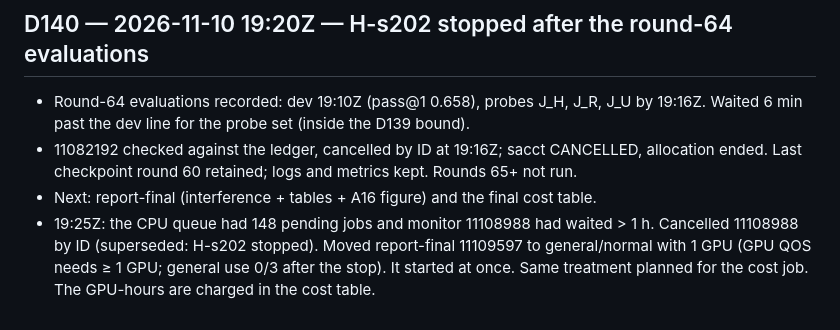
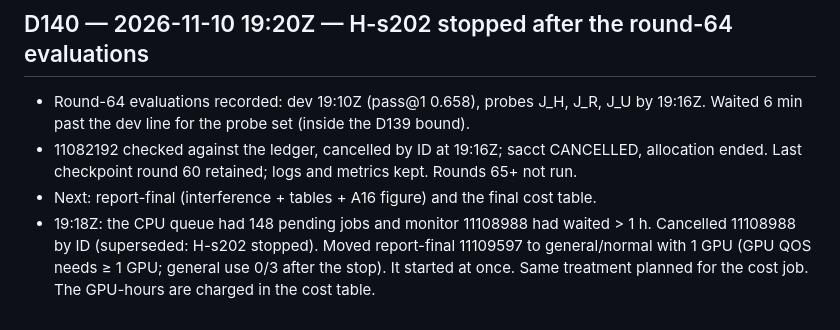
Before and after one commit to FlightVin/qwen-interference-study, a Markdown page: research/DECISIONS.md, the part around the change. Rendered like a GitHub page.

```diff
--- a/research/DECISIONS.md
+++ b/research/DECISIONS.md
@@ -793,4 +793,4 @@ independent evidence.
 - Round-64 evaluations recorded: dev 19:10Z (pass@1 0.658), probes J_H, J_R, J_U by 19:16Z. Waited 6 min past the dev line for the probe set (inside the D139 bound).
 - 11082192 checked against the ledger, cancelled by ID at 19:16Z; sacct CANCELLED, allocation ended. Last checkpoint round 60 retained; logs and metrics kept. Rounds 65+ not run.
 - Next: report-final (interference + tables + A16 figure) and the final cost table.
-- 19:25Z: the CPU queue had 148 pending jobs and monitor 11108988 had waited > 1 h. Cancelled 11108988 by ID (superseded: H-s202 stopped). Moved report-final 11109597 to general/normal with 1 GPU (GPU QOS needs ≥ 1 GPU; general use 0/3 after the stop). It started at once. Same treatment planned for the cost job. The GPU-hours are charged in the cost table.
+- 19:18Z: the CPU queue had 148 pending jobs and monitor 11108988 had waited > 1 h. Cancelled 11108988 by ID (superseded: H-s202 stopped). Moved report-final 11109597 to general/normal with 1 GPU (GPU QOS needs ≥ 1 GPU; general use 0/3 after the stop). It started at once. Same treatment planned for the cost job. The GPU-hours are charged in the cost table.
```
Also changed, not shown: reports/figures/a16_partial.png, 3 other files.
